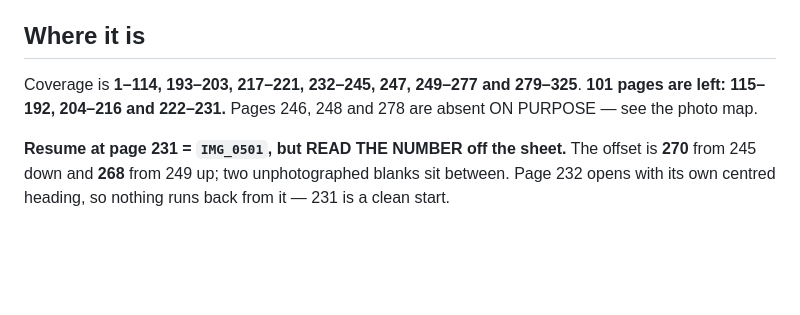
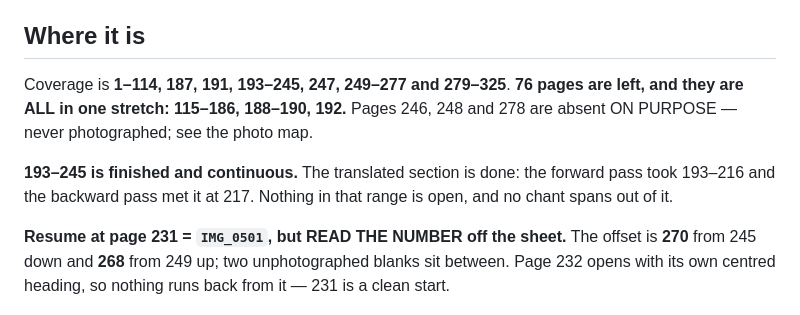
Before and after one commit to joshuablakemorekay/thaibridge-ai, a Markdown page: docs/chanting-book-next-session.md, the part around the change. Drawn GitHub-style; blank space fills up the shorter version.

Commit message:
docs(chanting): correct the coverage summary
The brief still claimed 101 pages left across three stretches. Two of
those stretches have since been entered — 204-216 by the forward pass
and 222-231 by the backward one — so the real figure is 76, all of them
in a single run from 115 to 192.

Also records that 193-245 is now finished and continuous, which is the
fact the next session most needs: the translated section is closed and
nothing spans out of it.

```diff
--- a/docs/chanting-book-next-session.md
+++ b/docs/chanting-book-next-session.md
@@ -1806,9 +1806,14 @@ heading above as applying to it.
 
 ## Where it is
 
-Coverage is **1–114, 193–203, 217–221, 232–245, 247, 249–277 and 279–325**.
-**101 pages are left: 115–192, 204–216 and 222–231.** Pages 246, 248 and 278
-are absent ON PURPOSE — see the photo map.
+Coverage is **1–114, 187, 191, 193–245, 247, 249–277 and 279–325**.
+**76 pages are left, and they are ALL in one stretch: 115–186, 188–190, 192.**
+Pages 246, 248 and 278 are absent ON PURPOSE — never photographed; see the
+photo map.
+
+**193–245 is finished and continuous.** The translated section is done: the
+forward pass took 193–216 and the backward pass met it at 217. Nothing in that
+range is open, and no chant spans out of it.
 
 **Resume at page 231 = `IMG_0501`, but READ THE NUMBER off the sheet.** The
 offset is **270** from 245 down and **268** from 249 up; two unphotographed
```
